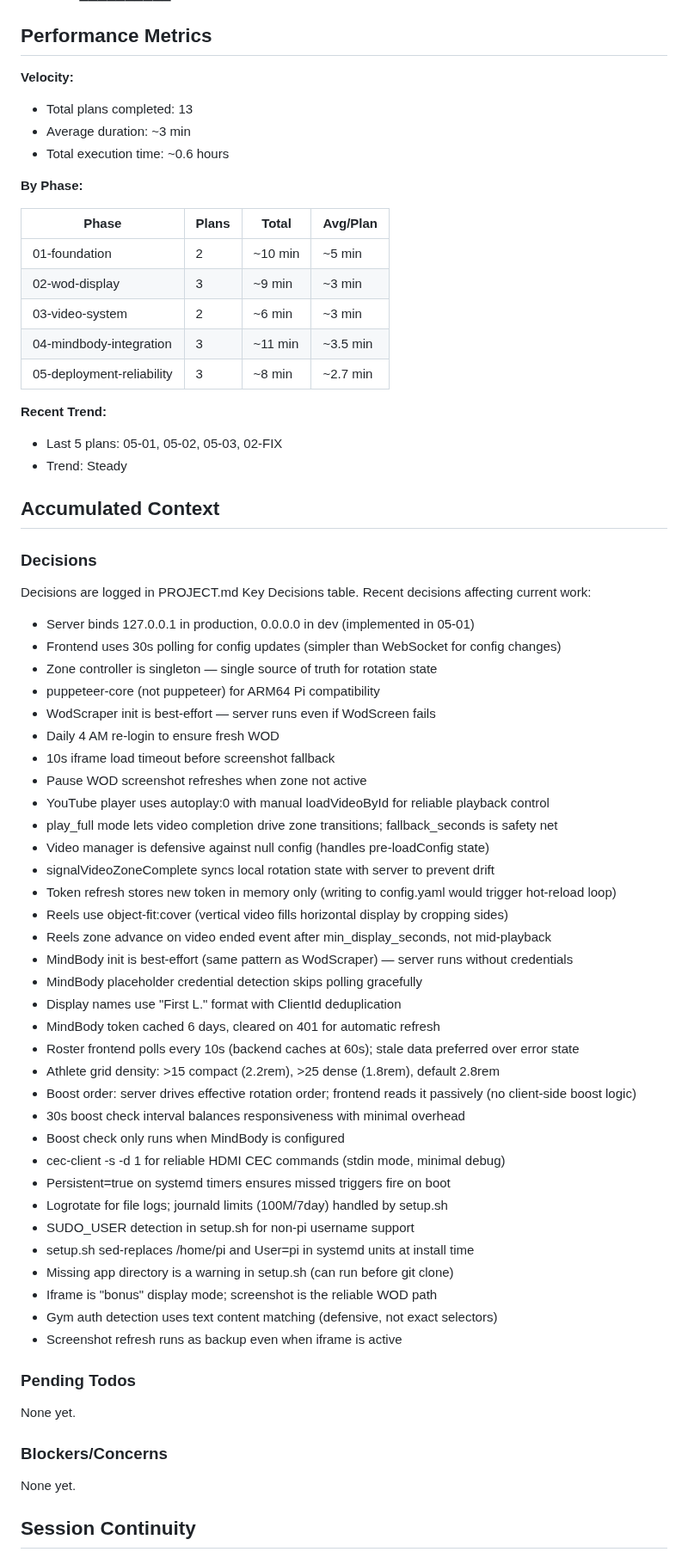
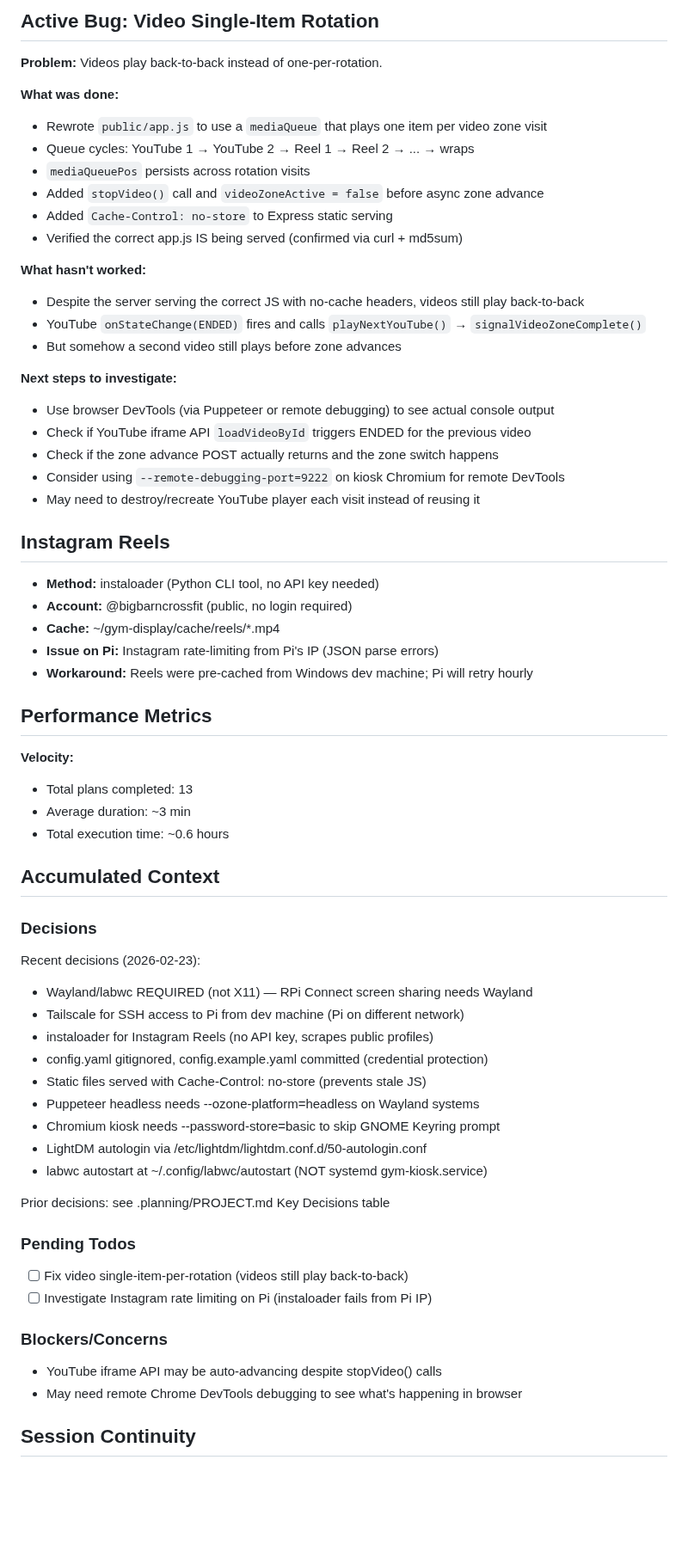
Before and after one commit to tobephelps-commits/gym-display, a Markdown page: .planning/STATE.md, the part around one of its changes. Shown at 86% size. Rendered like a GitHub page; blank space fills up the shorter version.

```diff
--- a/.planning/STATE.md
+++ b/.planning/STATE.md
@@ -19,3 +74,34 @@ Progress: ██████████ 100%
+## Active Bug: Video Single-Item Rotation
+
+**Problem:** Videos play back-to-back instead of one-per-rotation.
+
+**What was done:**
+- Rewrote `public/app.js` to use a `mediaQueue` that plays one item per video zone visit
+- Queue cycles: YouTube 1 → YouTube 2 → Reel 1 → Reel 2 → ... → wraps
+- `mediaQueuePos` persists across rotation visits
+- Added `stopVideo()` call and `videoZoneActive = false` before async zone advance
+- Added `Cache-Control: no-store` to Express static serving
+- Verified the correct app.js IS being served (confirmed via curl + md5sum)
+
+**What hasn't worked:**
+- Despite the server serving the correct JS with no-cache headers, videos still play back-to-back
+- YouTube `onStateChange(ENDED)` fires and calls `playNextYouTube()` → `signalVideoZoneComplete()`
+- But somehow a second video still plays before zone advances
+
+**Next steps to investigate:**
+- Use browser DevTools (via Puppeteer or remote debugging) to see actual console output
+- Check if YouTube iframe API `loadVideoById` triggers ENDED for the previous video
+- Check if the zone advance POST actually returns and the zone switch happens
+- Consider using `--remote-debugging-port=9222` on kiosk Chromium for remote DevTools
+- May need to destroy/recreate YouTube player each visit instead of reusing it
+
+## Instagram Reels
+
+- **Method:** instaloader (Python CLI tool, no API key needed)
+- **Account:** @bigbarncrossfit (public, no login required)
+- **Cache:** ~/gym-display/cache/reels/*.mp4
+- **Issue on Pi:** Instagram rate-limiting from Pi's IP (JSON parse errors)
+- **Workaround:** Reels were pre-cached from Windows dev machine; Pi will retry hourly
 
 ## Performance Metrics
 
@@ -24,68 +110,33 @@ Progress: ██████████ 100%
 - Average duration: ~3 min
 - Total execution time: ~0.6 hours
 
-**By Phase:**
-
-| Phase | Plans | Total | Avg/Plan |
-|-------|-------|-------|----------|
-| 01-foundation | 2 | ~10 min | ~5 min |
-| 02-wod-display | 3 | ~9 min | ~3 min |
-| 03-video-system | 2 | ~6 min | ~3 min |
-| 04-mindbody-integration | 3 | ~11 min | ~3.5 min |
-| 05-deployment-reliability | 3 | ~8 min | ~2.7 min |
-
-**Recent Trend:**
-- Last 5 plans: 05-01, 05-02, 05-03, 02-FIX
-- Trend: Steady
-
 ## Accumulated Context
 
 ### Decisions
 
-Decisions are logged in PROJECT.md Key Decisions table.
-Recent decisions affecting current work:
+Recent decisions (2026-02-23):
 
-- Server binds 127.0.0.1 in production, 0.0.0.0 in dev (implemented in 05-01)
-- Frontend uses 30s polling for config updates (simpler than WebSocket for config changes)
-- Zone controller is singleton — single source of truth for rotation state
-- puppeteer-core (not puppeteer) for ARM64 Pi compatibility
-- WodScraper init is best-effort — server runs even if WodScreen fails
-- Daily 4 AM re-login to ensure fresh WOD
-- 10s iframe load timeout before screenshot fallback
-- Pause WOD screenshot refreshes when zone not active
-- YouTube player uses autoplay:0 with manual loadVideoById for reliable playback control
-- play_full mode lets video completion drive zone transitions; fallback_seconds is safety net
-- Video manager is defensive against null config (handles pre-loadConfig state)
-- signalVideoZoneComplete syncs local rotation state with server to prevent drift
-- Token refresh stores new token in memory only (writing to config.yaml would trigger hot-reload loop)
-- Reels use object-fit:cover (vertical video fills horizontal display by cropping sides)
-- Reels zone advance on video ended event after min_display_seconds, not mid-playback
-- MindBody init is best-effort (same pattern as WodScraper) — server runs without credentials
-- MindBody placeholder credential detection skips polling gracefully
-- Display names use "First L." format with ClientId deduplication
-- MindBody token cached 6 days, cleared on 401 for automatic refresh
-- Roster frontend polls every 10s (backend caches at 60s); stale data preferred over error state
-- Athlete grid density: >15 compact (2.2rem), >25 dense (1.8rem), default 2.8rem
-- Boost order: server drives effective rotation order; frontend reads it passively (no client-side boost logic)
-- 30s boost check interval balances responsiveness with minimal overhead
-- Boost check only runs when MindBody is configured
-- cec-client -s -d 1 for reliable HDMI CEC commands (stdin mode, minimal debug)
-- Persistent=true on systemd timers ensures missed triggers fire on boot
-- Logrotate for file logs; journald limits (100M/7day) handled by setup.sh
-- SUDO_USER detection in setup.sh for non-pi username support
-- setup.sh sed-replaces /home/pi and User=pi in systemd units at install time
-- Missing app directory is a warning in setup.sh (can run before git clone)
-- Iframe is "bonus" display mode; screenshot is the reliable WOD path
-- Gym auth detection uses text content matching (defensive, not exact selectors)
-- Screenshot refresh runs as backup even when iframe is active
+- Wayland/labwc REQUIRED (not X11) — RPi Connect screen sharing needs Wayland
+- Tailscale for SSH access to Pi from dev machine (Pi on different network)
+- instaloader for Instagram Reels (no API key, scrapes public profiles)
+- config.yaml gitignored, config.example.yaml committed (credential protection)
+- Static files served with Cache-Control: no-store (prevents stale JS)
+- Puppeteer headless needs --ozone-platform=headless on Wayland systems
+- Chromium kiosk needs --password-store=basic to skip GNOME Keyring prompt
+- LightDM autologin via /etc/lightdm/lightdm.conf.d/50-autologin.conf
+- labwc autostart at ~/.config/labwc/autostart (NOT systemd gym-kiosk.service)
+
+Prior decisions: see .planning/PROJECT.md Key Decisions table
 
 ### Pending Todos
 
-None yet.
+- [ ] Fix video single-item-per-rotation (videos still play back-to-back)
+- [ ] Investigate Instagram rate limiting on Pi (instaloader fails from Pi IP)
 
 ### Blockers/Concerns
 
-None yet.
+- YouTube iframe API may be auto-advancing despite stopVideo() calls
+- May need remote Chrome DevTools debugging to see what's happening in browser
 
 ## Session Continuity
 
```
Also changed, not shown: other parts of .planning/STATE.md (+64 -13 lines).
